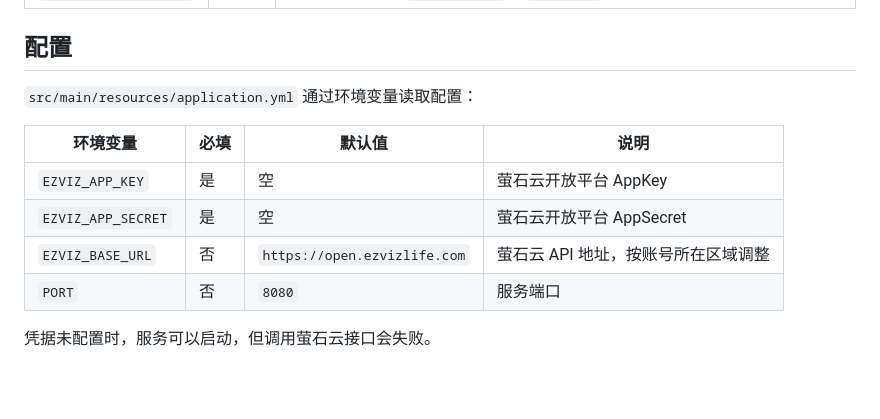
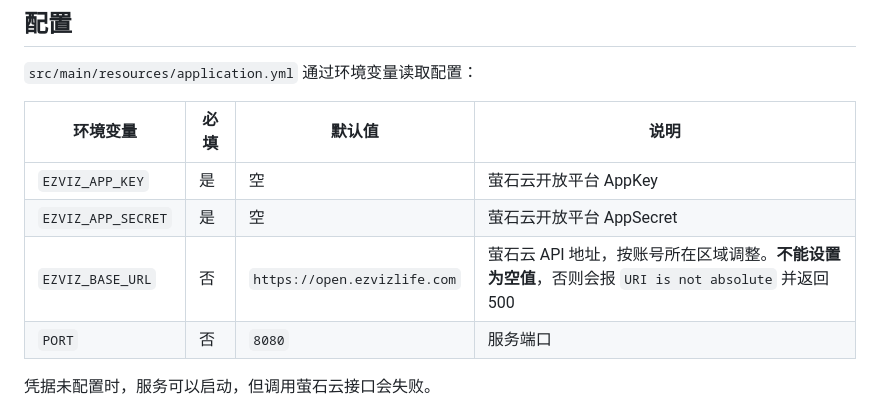
Before and after one commit to SY123401234/ezviz-camera-console, a Markdown page: README.md, the part around the change. GitHub-like rendering; blank space fills up the shorter version.

Commit message:
docs: 说明 EZVIZ_BASE_URL 不能为空

```diff
--- a/README.md
+++ b/README.md
@@ -51,7 +51,7 @@ AppKey / AppSecret 只保存在后端环境变量中，不会暴露给前端。
 |----------|------|--------|------|
 | `EZVIZ_APP_KEY` | 是 | 空 | 萤石云开放平台 AppKey |
 | `EZVIZ_APP_SECRET` | 是 | 空 | 萤石云开放平台 AppSecret |
-| `EZVIZ_BASE_URL` | 否 | `https://open.ezvizlife.com` | 萤石云 API 地址，按账号所在区域调整 |
+| `EZVIZ_BASE_URL` | 否 | `https://open.ezvizlife.com` | 萤石云 API 地址，按账号所在区域调整。**不能设置为空值**，否则会报 `URI is not absolute` 并返回 500 |
 | `PORT` | 否 | `8080` | 服务端口 |
 
 凭据未配置时，服务可以启动，但调用萤石云接口会失败。
```
